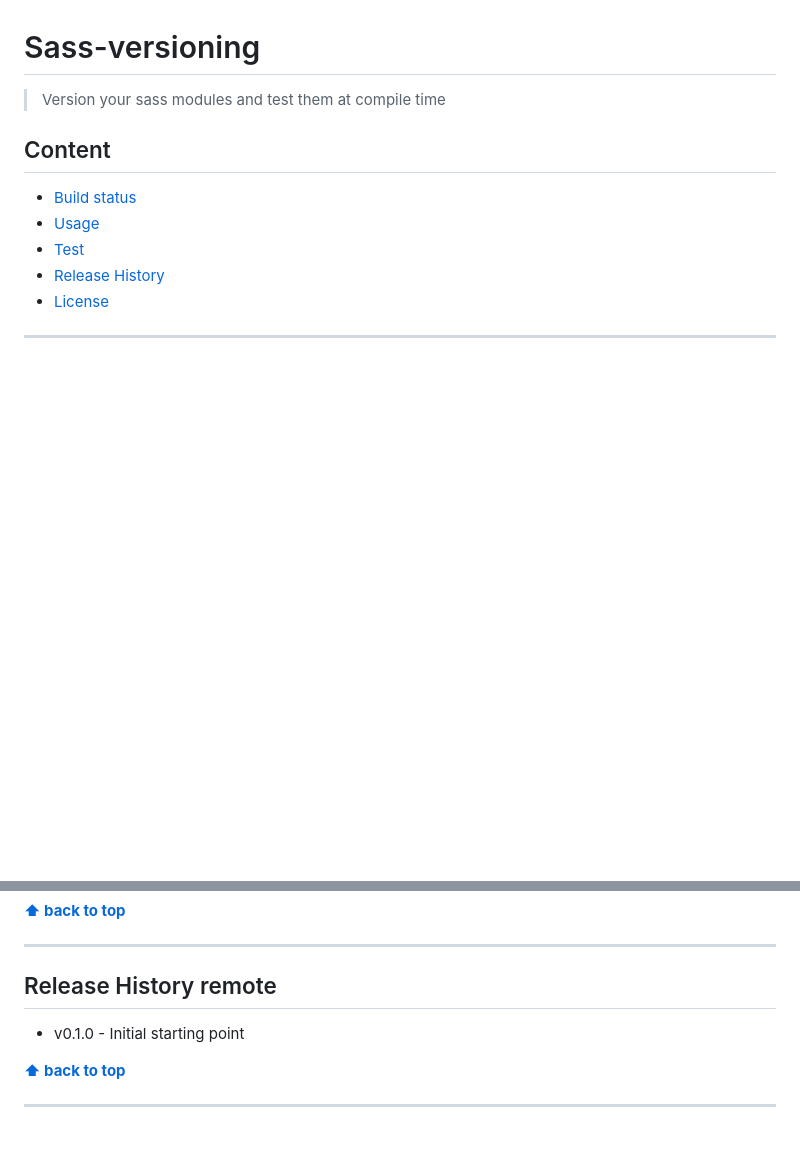
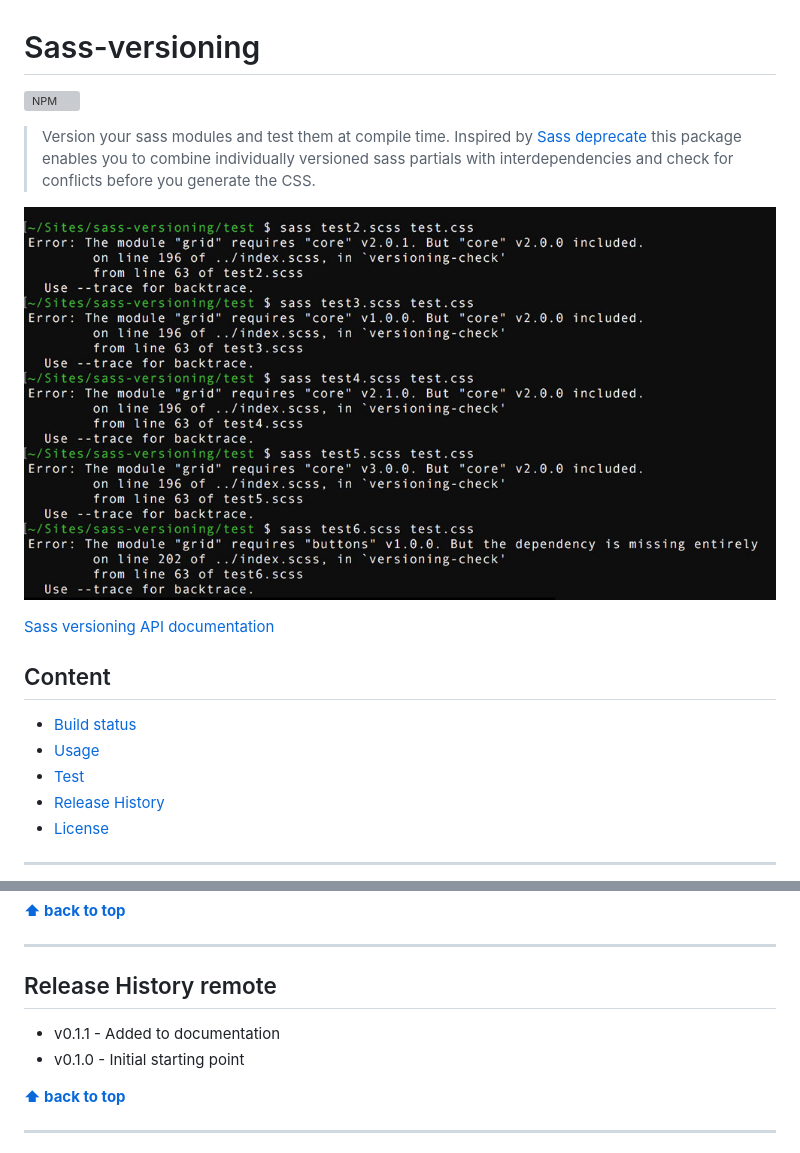
Before and after one commit to dominikwilkowski/sass-versioning, a Markdown page: README.md, 2 parts joined by grey strips. GitHub-like rendering; pictures changed too: assets/errors.jpg (added); blank space fills up the shorter version; grey boxes are pictures that could not be loaded.

Commit message:
Added some documentation, added credit to salesforce
Signed-off-by: Dominik Wilkowski <Hi@Dominik-Wilkowski.com>

```diff
--- a/README.md
+++ b/README.md
@@ -1,8 +1,14 @@
 Sass-versioning
 ===============
 
-> Version your sass modules and test them at compile time
+[![NPM](https://nodei.co/npm/sass-versioning.png?downloads=false)](https://nodei.co/npm/sass-versioning/)
 
+> Version your sass modules and test them at compile time. Inspired by [Sass deprecate](https://github.com/salesforce-ux/sass-deprecate) this package enables
+> you to combine individually versioned sass partials with interdependencies and check for conflicts before you generate the CSS.
+
+![Sass error examples](https://raw.githubusercontent.com/dominikwilkowski/sass-versioning/master/assets/errors.jpg)
+
+[Sass versioning API documentation](https://dominikwilkowski.github.io/sass-versioning/sassdoc/)
 
 ## Content
 
@@ -112,6 +118,7 @@ The test script will compare the error message found here `[expected error messa
 
 ## Release History remote
 
+* v0.1.1 - Added to documentation
 * v0.1.0 - Initial starting point
 
 **[⬆ back to top](#content)**
```
Also changed, not shown: other parts of README.md (+2 -2 lines), 1 other file.
